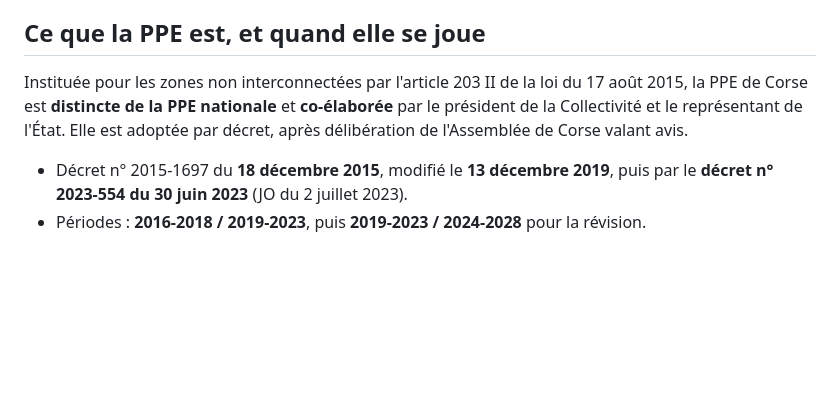
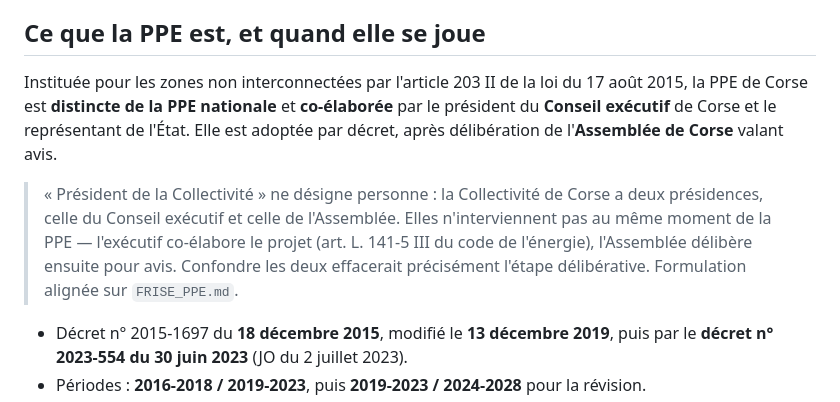
Before and after one commit to Henri20200/demonstrateur-data-corsica, a Markdown page: docs/CADRAGE_PPE.md, the part around the change. Drawn GitHub-style; blank space fills up the shorter version.

Commit message:
docs(ppe): « président de la Collectivité » ne désigne personne
La Collectivité de Corse a deux présidences — celle du Conseil exécutif et celle
de l'Assemblée — et elles n'interviennent pas au même moment de la PPE : l'exécutif
co-élabore le projet (art. L. 141-5 III du code de l'énergie), l'Assemblée délibère
ensuite pour avis. La formule employée effaçait l'étape délibérative en confondant
les deux. Alignée sur `FRISE_PPE.md`.

Correction autonome, sans lien avec le chantier d'archive au milieu duquel elle
était restée non commitée : elle se transplante seule sur `master`.

Claude-Session: https://claude.ai/code/session_01AKWbZMtr9zQuXdYzdvq3gG

```diff
--- a/docs/CADRAGE_PPE.md
+++ b/docs/CADRAGE_PPE.md
@@ -25,9 +25,15 @@ c'est précisément ce qui rend le travail descriptif tout en le rendant utile.
 ## Ce que la PPE est, et quand elle se joue
 
 Instituée pour les zones non interconnectées par l'article 203 II de la loi du 17 août 2015,
-la PPE de Corse est **distincte de la PPE nationale** et **co-élaborée** par le président de
-la Collectivité et le représentant de l'État. Elle est adoptée par décret, après délibération
-de l'Assemblée de Corse valant avis.
+la PPE de Corse est **distincte de la PPE nationale** et **co-élaborée** par le président du
+**Conseil exécutif** de Corse et le représentant de l'État. Elle est adoptée par décret, après
+délibération de l'**Assemblée de Corse** valant avis.
+
+> « Président de la Collectivité » ne désigne personne : la Collectivité de Corse a deux
+> présidences, celle du Conseil exécutif et celle de l'Assemblée. Elles n'interviennent pas
+> au même moment de la PPE — l'exécutif co-élabore le projet (art. L. 141-5 III du code de
+> l'énergie), l'Assemblée délibère ensuite pour avis. Confondre les deux effacerait
+> précisément l'étape délibérative. Formulation alignée sur `FRISE_PPE.md`.
 
 - Décret n° 2015-1697 du **18 décembre 2015**, modifié le **13 décembre 2019**, puis par le
   **décret n° 2023-554 du 30 juin 2023** (JO du 2 juillet 2023).
```
